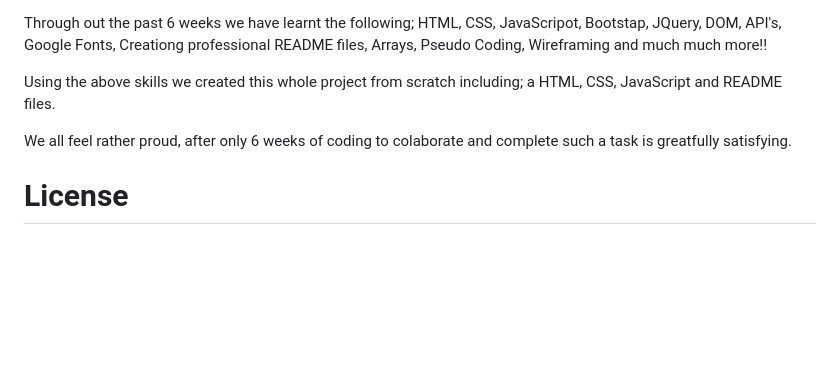
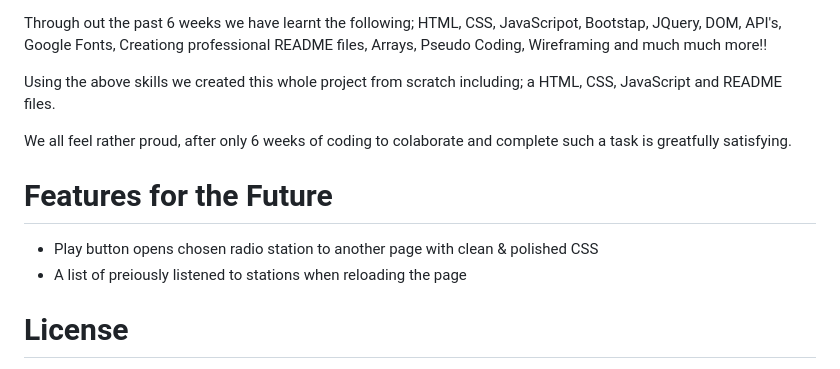
Before and after one commit to PipatSamapuak/Worldy-Music-at-Your-Fingertips, a Markdown page: README.md, the part around the change. Drawn GitHub-style; blank space fills up the shorter version.

Commit message:
README future features

```diff
--- a/README.md
+++ b/README.md
@@ -96,6 +96,12 @@ Using the above skills we created this whole project from scratch including; a H
 
 We all feel rather proud, after only 6 weeks of coding to colaborate and complete such a task is greatfully satisfying.
 
+# Features for the Future
+
+* Play button opens chosen radio station to another page with clean & polished CSS
+* A list of preiously listened to stations when reloading the page
+
+
 # License
 
 Please refer to the LICENSE in the repo.
```
